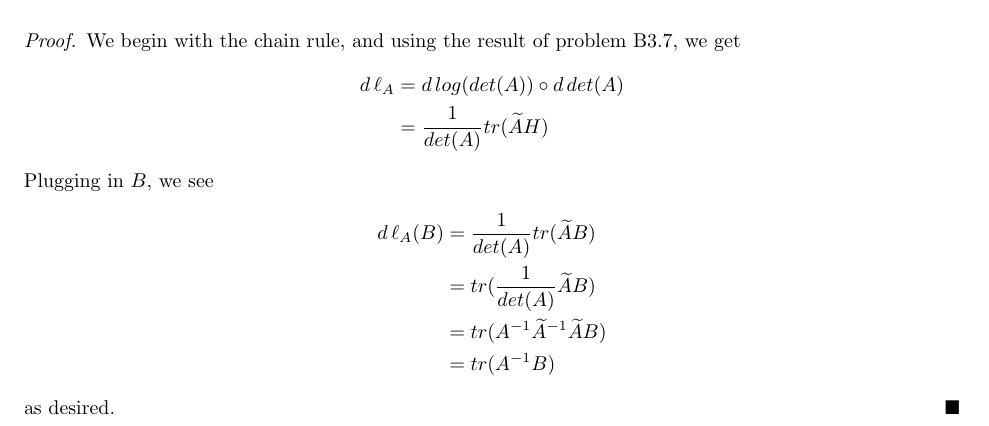
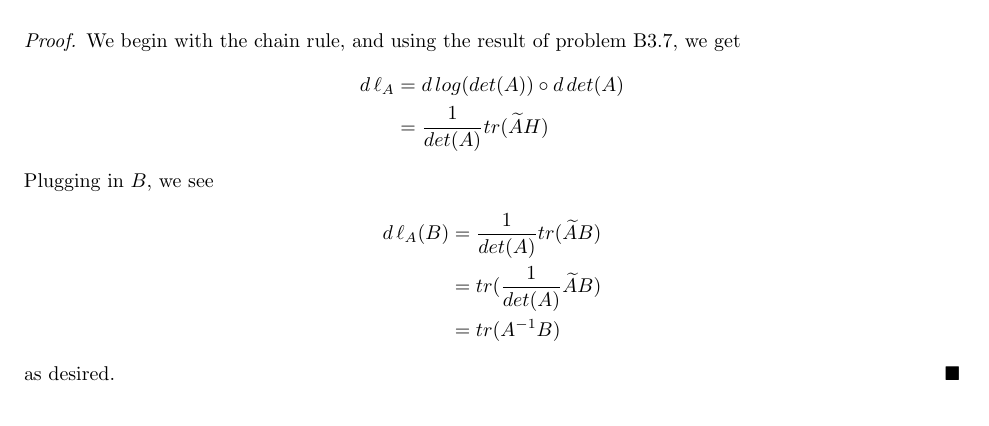
Before and after one commit to DavidTheTurner/hw-6, a LaTeX document (main.tex, which reads questions/b3/parts/8.tex): part of page 13 of 18, cut so that both start at the same text. Compiled offline with pdfLaTeX.

Commit message:
revision: updated B3.8 to reduce redundancy

```diff
--- a/questions/b3/parts/8.tex
+++ b/questions/b3/parts/8.tex
@@ -28,7 +28,6 @@
     \begin{align*}
         d\,\ell_A(B) & = \frac{1}{det(A)}tr(\widetilde{A}B)
         \\ & = tr(\frac{1}{det(A)}\widetilde{A}B)
-        \\ & = tr(A^{-1}\widetilde{A}^{-1}\widetilde{A}B)
         \\ & = tr(A^{-1}B)
     \end{align*}
     as desired.
```
